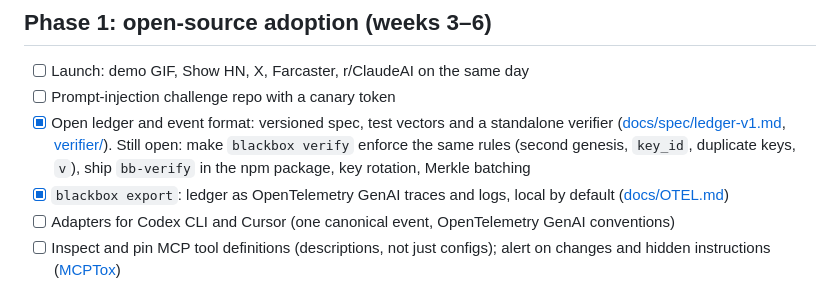
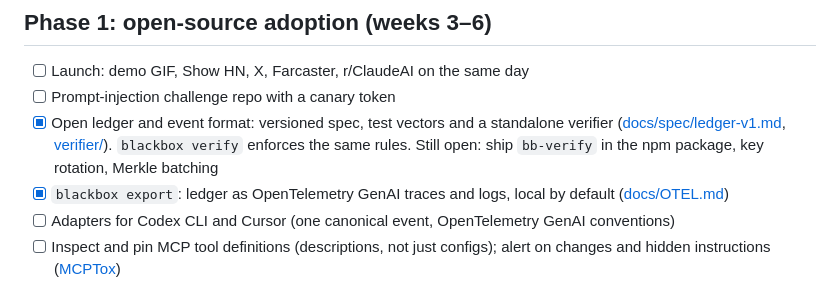
Before and after one commit to developerfred/agent-blackbox, a Markdown page: ROADMAP.md, the part around the change. Rendered like a GitHub page.

Commit message:
Roadmap: blackbox verify already enforces the spec
Co-Authored-By: Claude Sonnet 5.5 <noreply@anthropic.com>
Claude-Session: https://claude.ai/code/session_01QeCs23opDBBNVu8Z4ZbB6c

```diff
--- a/ROADMAP.md
+++ b/ROADMAP.md
@@ -35,7 +35,7 @@ Each phase ends with a gate. We move on when the gate is met, not when the date
 
 - [ ] Launch: demo GIF, Show HN, X, Farcaster, r/ClaudeAI on the same day
 - [ ] Prompt-injection challenge repo with a canary token
-- [x] Open ledger and event format: versioned spec, test vectors and a standalone verifier ([docs/spec/ledger-v1.md](docs/spec/ledger-v1.md), [verifier/](verifier/README.md)). Still open: make `blackbox verify` enforce the same rules (second genesis, `key_id`, duplicate keys, `v`), ship `bb-verify` in the npm package, key rotation, Merkle batching
+- [x] Open ledger and event format: versioned spec, test vectors and a standalone verifier ([docs/spec/ledger-v1.md](docs/spec/ledger-v1.md), [verifier/](verifier/README.md)). `blackbox verify` enforces the same rules. Still open: ship `bb-verify` in the npm package, key rotation, Merkle batching
 - [x] `blackbox export`: ledger as OpenTelemetry GenAI traces and logs, local by default ([docs/OTEL.md](docs/OTEL.md))
 - [ ] Adapters for Codex CLI and Cursor (one canonical event, OpenTelemetry GenAI conventions)
 - [ ] Inspect and pin MCP tool definitions (descriptions, not just configs); alert on changes and hidden instructions ([MCPTox](https://arxiv.org/abs/2508.14925))
```
